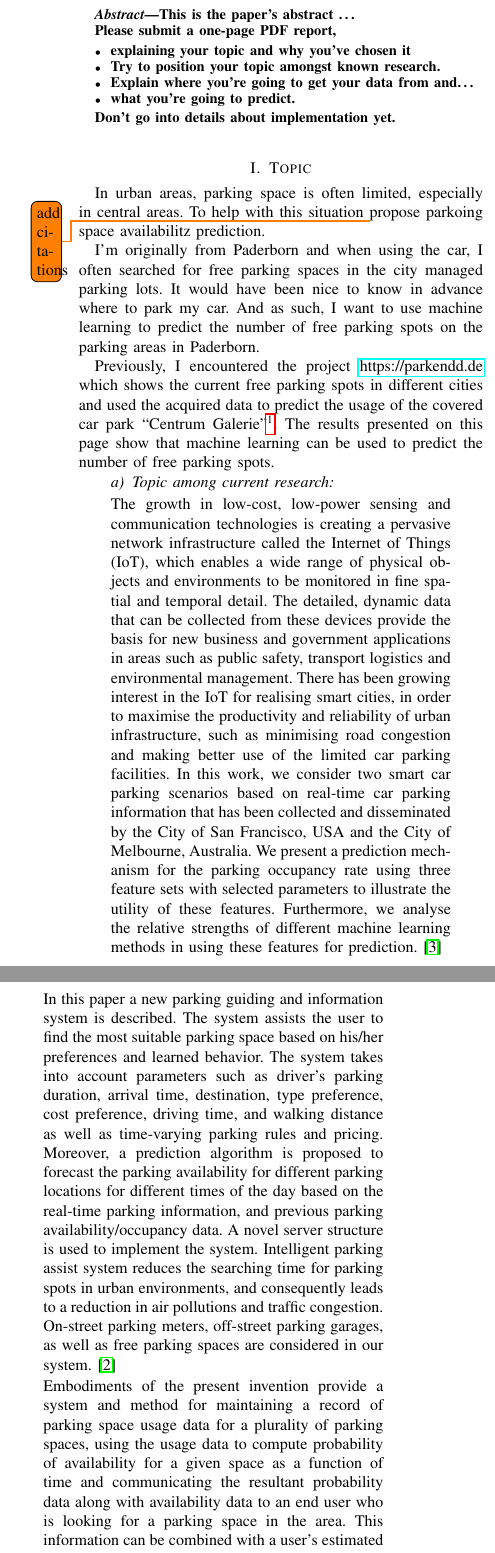
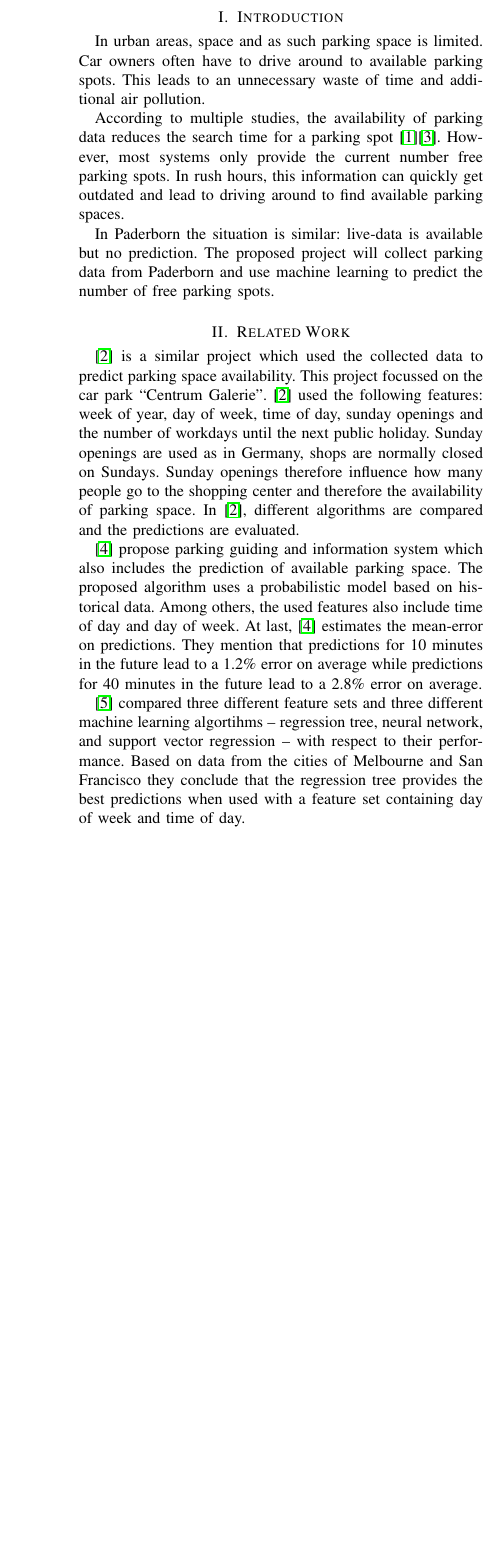
Before and after one commit to ironjan/pml-hy, a LaTeX paper (reports/report_1.tex): two parts of the columns of page 1 of 2 before the commit and part of one column of the page after it, the two joined at a grey line, cut at the place of the change, the shorter picture padded with empty space. Compiled offline with pdfLaTeX.

Commit message:
Finalized first report

```diff
--- a/reports/report_1.tex
+++ b/reports/report_1.tex
@@ -10,83 +10,49 @@
 \begin{document}
 \maketitle
 
-\begin{abstract}
-This is the paper's abstract \ldots
+\section{Introduction}
 
-Please submit a one-page PDF report,
+In urban areas, space and as such parking space is limited. Car owners often have to drive around to available parking spots. This leads to an unnecessary waste of time and additional air pollution.
 
-\begin{itemize}
-  \item explaining your topic and why you've chosen it
-  \item Try to position your topic amongst known research.
-  \item Explain where you're going to get your data from and\ldots
-  \item what you're going to predict.
-\end{itemize}
+According to multiple studies, the availability of parking data reduces the search time for a parking spot \cite{Asakura1994}\cite{Caicedo2010228}. However, most systems only provide the current number free parking spots. In rush hours, this information can quickly get outdated and lead to driving around to find available parking spaces.
 
-Don't go into details about implementation yet.
-\end{abstract}
+%\cite{parkendd} is a similar project which shows the current free parking spots in different cities. This information is collected from different websites. In addition, \cite{parkendd} collected data over the course of a year and used machine learning to predict the usage of the covered car park ``Centrum Galerie''\footnote{\url{http://mechlab-engineering.de/2015/03/vorhersage-der-parkhausbelegung-mit-offenen-daten/}}.
+%\cite{Rajabioun2013} and \cite{Zheng2015} propose similar systems to predict the availability of parking space to help car owners find a parking spot in advance.
 
-\section{Topic}
-
-In urban areas, parking space is often limited, especially in central areas. To help with this situation \todo{add citations} propose parkoing space availabilitz prediction.
+In Paderborn the situation is similar: live-data is available but no prediction. The proposed project will collect parking data from Paderborn and use machine learning to predict the number of free parking spots.
 
 
-I'm originally from Paderborn and when using the car, I often searched for free parking spaces in the city managed parking lots. It would have been nice to know in advance where to park my car. And as such, I want to use machine learning to predict the number of free parking spots on the parking areas in Paderborn.
 
-Previously, I encountered the project \url{https://parkendd.de} which shows the current free parking spots in different cities and used the acquired data to predict the usage of the covered car park ``Centrum Galerie''\footnote{\url{http://mechlab-engineering.de/2015/03/vorhersage-der-parkhausbelegung-mit-offenen-daten/}}. The results presented on this page show that machine learning can be used to predict the number of free parking spots.
+\section{Related Work}
 
-\paragraph{Topic among current research}
+\cite{parkendd} is a similar project which used the collected data to predict parking space availability. This project focussed on the car park ``Centrum Galerie''. \cite{parkendd} used the following features: week of year, day of week, time of day, sunday openings and the number of workdays until the next public holiday. Sunday openings are used as in Germany, shops are normally closed on Sundays. Sunday openings therefore influence how many people go to the shopping center and therefore the availability of parking space. In \cite{parkendd}, different algorithms are compared and the predictions are evaluated.
 
-\begin{quote}
-  The growth in low-cost, low-power sensing and communication technologies is creating a pervasive network infrastructure called the Internet of Things (IoT), which enables a wide range of physical objects and environments to be monitored in fine spatial and temporal detail. The detailed, dynamic data that can be collected from these devices provide the basis for new business and government applications in areas such as public safety, transport logistics and environmental management. There has been growing interest in the IoT for realising smart cities, in order to maximise the productivity and reliability of urban infrastructure, such as minimising road congestion and making better use of the limited car parking facilities. In this work, we consider two smart car parking scenarios based on real-time car parking information that has been collected and disseminated by the City of San Francisco, USA and the City of Melbourne, Australia. We present a prediction mechanism for the parking occupancy rate using three feature sets with selected parameters to illustrate the utility of these features. Furthermore, we analyse the relative strengths of different machine learning methods in using these features for prediction.
-  \cite{Zheng2015}
-\end{quote}
+\cite{Rajabioun2013} propose parking guiding and
+information system which also includes the prediction of available parking space. The proposed algorithm uses a probabilistic model based on historical data. Among others, the used features also include time of day and day of week. At last, \cite{Rajabioun2013} estimates the mean-error on predictions. They mention that predictions for 10 minutes in the future lead to a 1.2\% error on average while predictions for 40 minutes in the future lead to a 2.8\% error on average.
 
-\begin{quote}
-  In this paper a new parking guiding and information system is described. The system assists the user to find the most suitable parking space based on his/her preferences and learned behavior. The system takes into account parameters such as driver's parking duration, arrival time, destination, type preference, cost preference, driving time, and walking distance as well as time-varying parking rules and pricing. Moreover, a prediction algorithm is proposed to forecast the parking availability for different parking locations for different times of the day based on the real-time parking information, and previous parking availability/occupancy data. A novel server structure is used to implement the system. Intelligent parking assist system reduces the searching time for parking spots in urban environments, and consequently leads to a reduction in air pollutions and traffic congestion. On-street parking meters, off-street parking garages, as well as free parking spaces are considered in our system.
-  \cite{Rajabioun2013}
-\end{quote}
+\cite{Zheng2015} compared three different feature sets and three different machine learning algortihms -- regression tree, neural network, and support vector regression -- with respect to their performance. Based on data from the cities of Melbourne and San Francisco they conclude that the regression tree provides the best predictions when used with a feature set containing day of week and time of day.
 
-\begin{quote}
-  Embodiments of the present invention provide a system and method for maintaining a record of parking space usage data for a plurality of parking spaces, using the usage data to compute probability of availability for a given space as a function of time and communicating the resultant probability data along with availability data to an end user who is looking for a parking space in the area. This information can be combined with a user's estimated time of arrival (ETA) to assist the user in selecting a parking spot to drive to. A plurality of spaces can be ranked according to their likelihood of availability at an ETA to the general area or to each of the plurality of spaces.
-  \cite{quinn2008}
-\end{quote}
 
 \section{Data Sources}\label{data sources}
-There are many possible data sources in addition to the actual parking data. Taking all possible influence factors into account is most likely not be possible. Therefore we will focus on the parking data and optionally extend the model with event and weather data.
+The main data source is the actual parking data which is available online. In addition there are other possible features that influence parking space availability. Since taking all features into account is not possible, this project will focus on the parking data and optionally extend the model with basic event data.
 
 \paragraph{Parking Usage Live Data}
-The main source of data for this project will be the homepage of the ASP Paderborn which lists the city managed parking areas and the number of currently free parking spots. There is no API known for the displayed data.
+The homepage of the ASP Paderborn\footnote{City-Managed service for waste management, city cleaning, and parking.} lists the city managed parking areas and the number of currently free parking spots.
+The data is available on \url{https://www.paderborn.de/microsite/asp/parken_in_der_city/freie_Parkplaetze_neu.php}. A more minimal website is available at \url{https://www4.paderborn.de/ParkInfoASP/default.aspx}.
 
-The data is displayed on \url{https://www.paderborn.de/microsite/asp/parken_in_der_city/freie_Parkplaetze_neu.php}; the displayed table is actually a very minimalistic website located at \url{https://www4.paderborn.de/ParkInfoASP/default.aspx}. Scraping this website should be very easy.
+Since there is no API known, the parking data needs to be scraped from the website.
+
 
 \paragraph{Event Data (Optional)}
-Another interesting data source could be public holidays and local events. In some cases, these events influence the number of free parking spots directly: the Libori fair is located on the parking area ``Le Mans Wall'' and the ``Lunapark'' is located on ``Maspernplatz''.
+A second data source could be public holidays and local events. In some cases, these events influence the number of free parking spots directly: the Libori fair is located on the parking area ``Le Mans Wall'' and the ``Lunapark'' is located on ``Maspernplatz''.
 
-Other events may also cause more people to go to the city center and therefore to more parking space usage. One example includes Sunday openings. In Germany, shops are normally closed on Sunday. Howevery, cities may choose to allow shopping on a few Sundays a year. These Sunday openings most likely lead to a higher parking space usage than on other Sundays.
+Other events may also cause more people to go to the city center and therefore to more parking space usage. One example includes Sunday openings. In Germany, shops are normally closed on Sunday. Howevery, cities may choose to allow shopping on a few Sundays a year.
 
-This data is considered optional as the big events do not happen while the course ``Practical Project in Machine Learning'' takes place. A list of these events can be found on the homepage of the carneval club\footnote{\url{http://www.kirmes-paderborn.de/termine.htm}}. The city's homepage also lists some events\footnote{\url{https://www.paderborn.de/tourismus-kultur/veranstaltungen/veranstaltungshighlights.php}}. Both of these sources would have to be parsed manually as there is no ICS-Feed or similar.
-
-\paragraph{Weather Data (Optional)}
-
-The current weather may also influence how many people go to the city center and how many of them use a car. Taking weather data into account is an optional task because it is assumed that the weather has only a small influence on the number of free parking spots.
+This data is considered optional as the big events do not happen while the course ``Practical Project in Machine Learning'' takes place. A list of these events can be found on the homepage of the carneval club\footnote{\url{http://www.kirmes-paderborn.de/termine.htm}}. The city's homepage also lists some events\footnote{\url{https://www.paderborn.de/tourismus-kultur/veranstaltungen/veranstaltungshighlights.php}}. Both of these sources would have to be parsed manually.
 
 
-\section{?}
-
-\begin{itemize}
- \item Assumption: parking spot usage depends on time, e.g. many people go shopping in the afternoon
- \item It is assumed that the parking spot usage fluctuates over time depending e.g. on weekdays or similar
- \item Therefore the crawling timestamp is split into its parts (y, m, d, h, M) and extended (day of week, day of month, ...).
-\end{itemize}
-
-\section{How do predictions look like?}
-
-The pml-hy tool should be able to answer the following three queries:
-\begin{itemize}
- \item How many free parking spots are there in 5 minutes?
- \item How many free parking spots are there in 15 minutes?
- \item How many free parking spots are there in 60 minutes?
-\end{itemize}
+\section{Prediction Goal}
+As mentioned in the introduction, this project is about predicting available parking space ahead of time. In concrete terms, the project will first focus on one of the parking areas, e.g. ``Libori-Galerie'', and predict the availabilty on regular intervals for 5, 15, and 60 minutes into the future.
 
 
 \bibliographystyle{abbrv}
```
